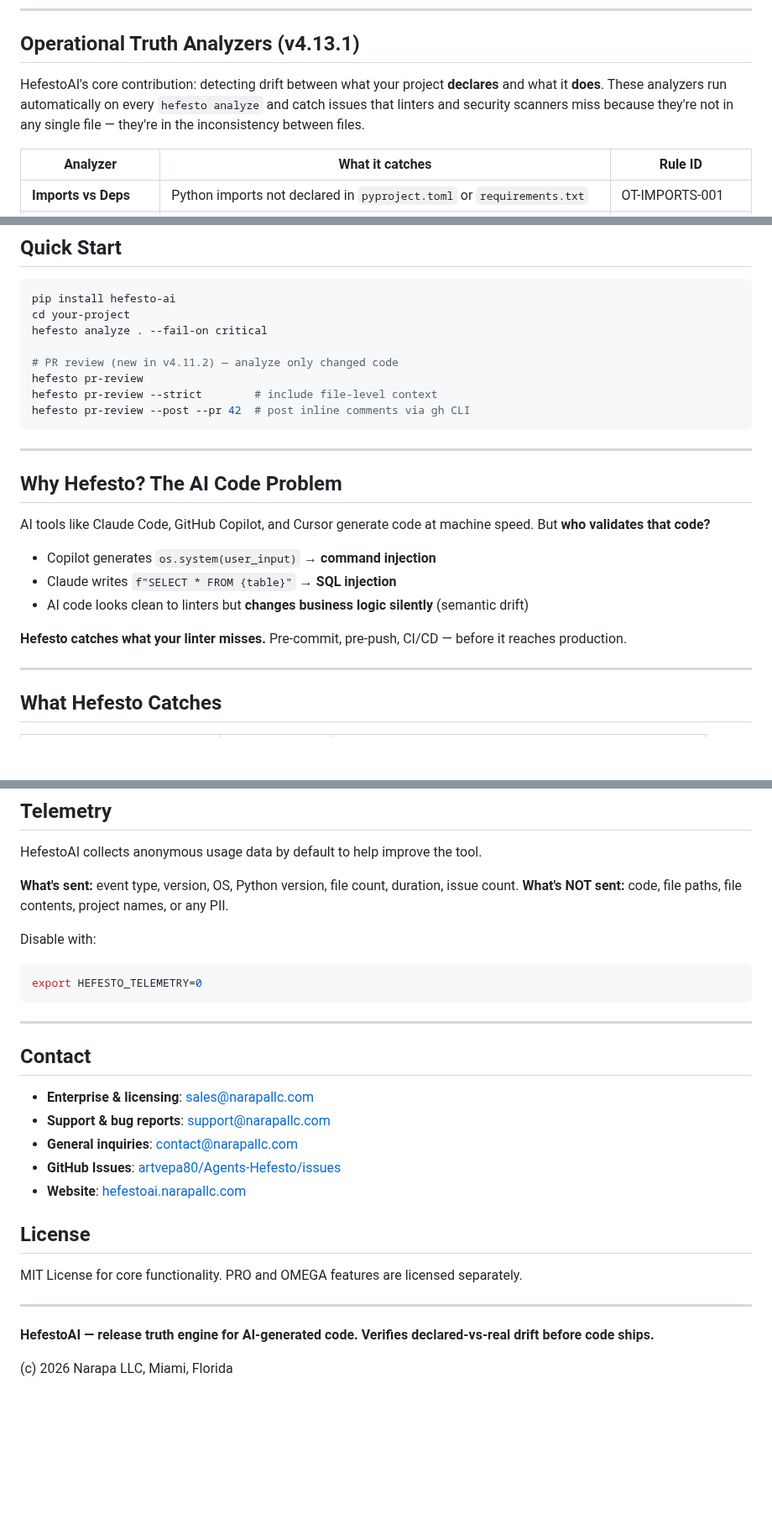
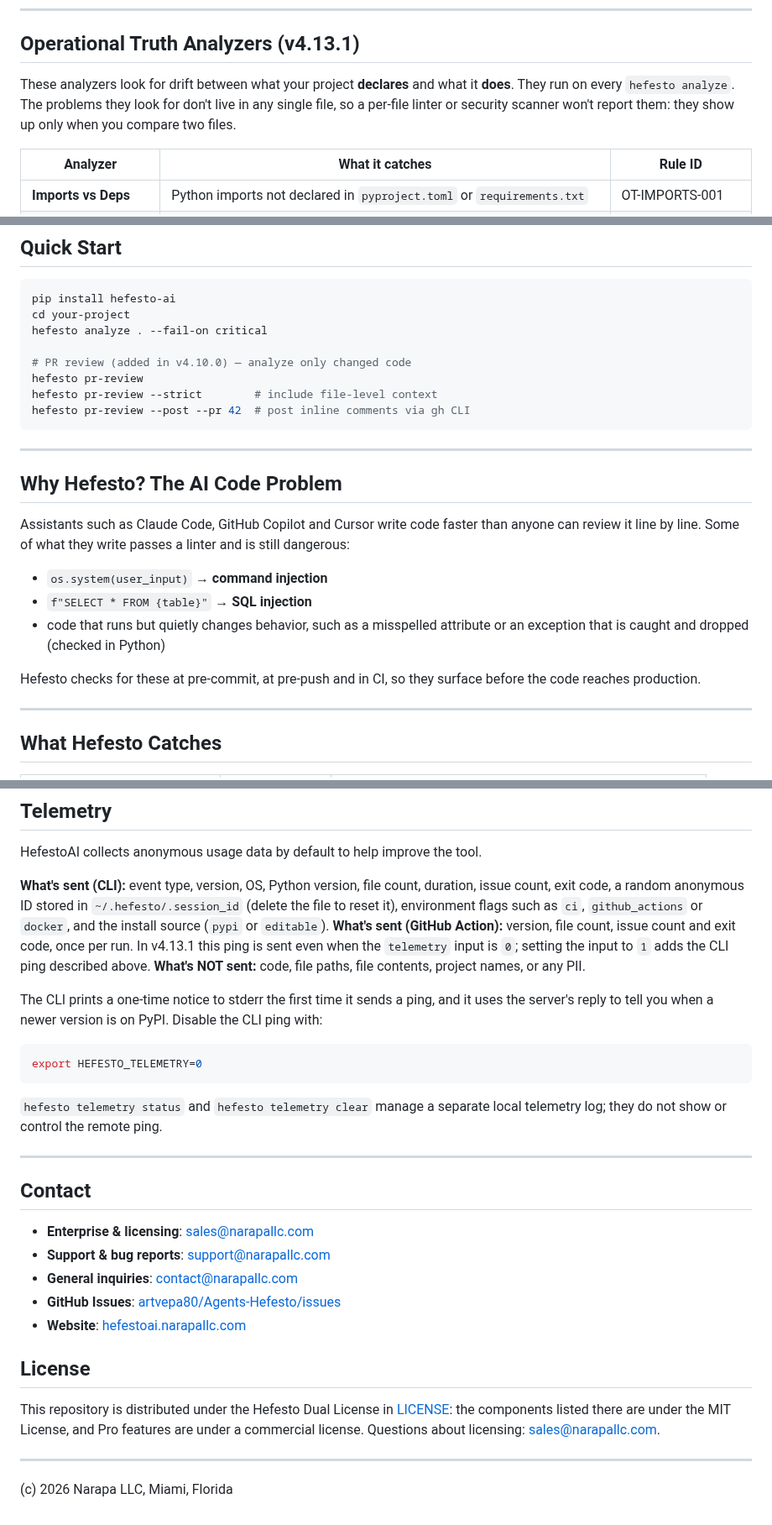
Before and after one commit to artvepa80/Agents-Hefesto, a Markdown page: README.md, 3 parts joined by grey strips. Shown at 84% size. GitHub-like rendering; blank space fills up the shorter version.

````diff
--- a/README.md
+++ b/README.md
@@ -15,7 +15,7 @@ After your AI wrote the code, but before it ships. HefestoAI verifies that what
 
 ## Operational Truth Analyzers (v4.13.1)
 
-HefestoAI's core contribution: detecting drift between what your project **declares** and what it **does**. These analyzers run automatically on every `hefesto analyze` and catch issues that linters and security scanners miss because they're not in any single file — they're in the inconsistency between files.
+These analyzers look for drift between what your project **declares** and what it **does**. They run on every `hefesto analyze`. The problems they look for don't live in any single file, so a per-file linter or security scanner won't report them: they show up only when you compare two files.
 
 | Analyzer | What it catches | Rule ID |
 |----------|----------------|---------|
@@ -39,7 +39,7 @@ pip install hefesto-ai
 cd your-project
 hefesto analyze . --fail-on critical
 
-# PR review (new in v4.11.2) — analyze only changed code
+# PR review (added in v4.10.0) — analyze only changed code
 hefesto pr-review
 hefesto pr-review --strict        # include file-level context
 hefesto pr-review --post --pr 42  # post inline comments via gh CLI
@@ -49,13 +49,13 @@ hefesto pr-review --post --pr 42  # post inline comments via gh CLI
 
 ## Why Hefesto? The AI Code Problem
 
-AI tools like Claude Code, GitHub Copilot, and Cursor generate code at machine speed. But **who validates that code?**
+Assistants such as Claude Code, GitHub Copilot and Cursor write code faster than anyone can review it line by line. Some of what they write passes a linter and is still dangerous:
 
-- Copilot generates `os.system(user_input)` → **command injection**
-- Claude writes `f"SELECT * FROM {table}"` → **SQL injection**
-- AI code looks clean to linters but **changes business logic silently** (semantic drift)
+- `os.system(user_input)` → **command injection**
+- `f"SELECT * FROM {table}"` → **SQL injection**
+- code that runs but quietly changes behavior, such as a misspelled attribute or an exception that is caught and dropped (checked in Python)
 
-**Hefesto catches what your linter misses.** Pre-commit, pre-push, CI/CD — before it reaches production.
+Hefesto checks for these at pre-commit, at pre-push and in CI, so they surface before the code reaches production.
 
 ---
 
@@ -659,13 +667,16 @@ The full audit and refactor history are tracked internally in our private repo.
 
 HefestoAI collects anonymous usage data by default to help improve the tool.
 
-**What's sent:** event type, version, OS, Python version, file count, duration, issue count.
+**What's sent (CLI):** event type, version, OS, Python version, file count, duration, issue count, exit code, a random anonymous ID stored in `~/.hefesto/.session_id` (delete the file to reset it), environment flags such as `ci`, `github_actions` or `docker`, and the install source (`pypi` or `editable`).
+**What's sent (GitHub Action):** version, file count, issue count and exit code, once per run. In v4.13.1 this ping is sent even when the `telemetry` input is `0`; setting the input to `1` adds the CLI ping described above.
 **What's NOT sent:** code, file paths, file contents, project names, or any PII.
 
-Disable with:
+The CLI prints a one-time notice to stderr the first time it sends a ping, and it uses the server's reply to tell you when a newer version is on PyPI. Disable the CLI ping with:
 ```bash
 export HEFESTO_TELEMETRY=0
 ```
+
+`hefesto telemetry status` and `hefesto telemetry clear` manage a separate local telemetry log; they do not show or control the remote ping.
 
 ---
 
@@ -679,10 +690,8 @@ export HEFESTO_TELEMETRY=0
 
 ## License
 
-MIT License for core functionality. PRO and OMEGA features are licensed separately.
+This repository is distributed under the Hefesto Dual License in [LICENSE](LICENSE): the components listed there are under the MIT License, and Pro features are under a commercial license. Questions about licensing: sales@narapallc.com.
 
 ---
 
-**HefestoAI — release truth engine for AI-generated code. Verifies declared-vs-real drift before code ships.**
-
 (c) 2026 Narapa LLC, Miami, Florida
````
Also changed, not shown: other parts of README.md (+62 -54 lines).
